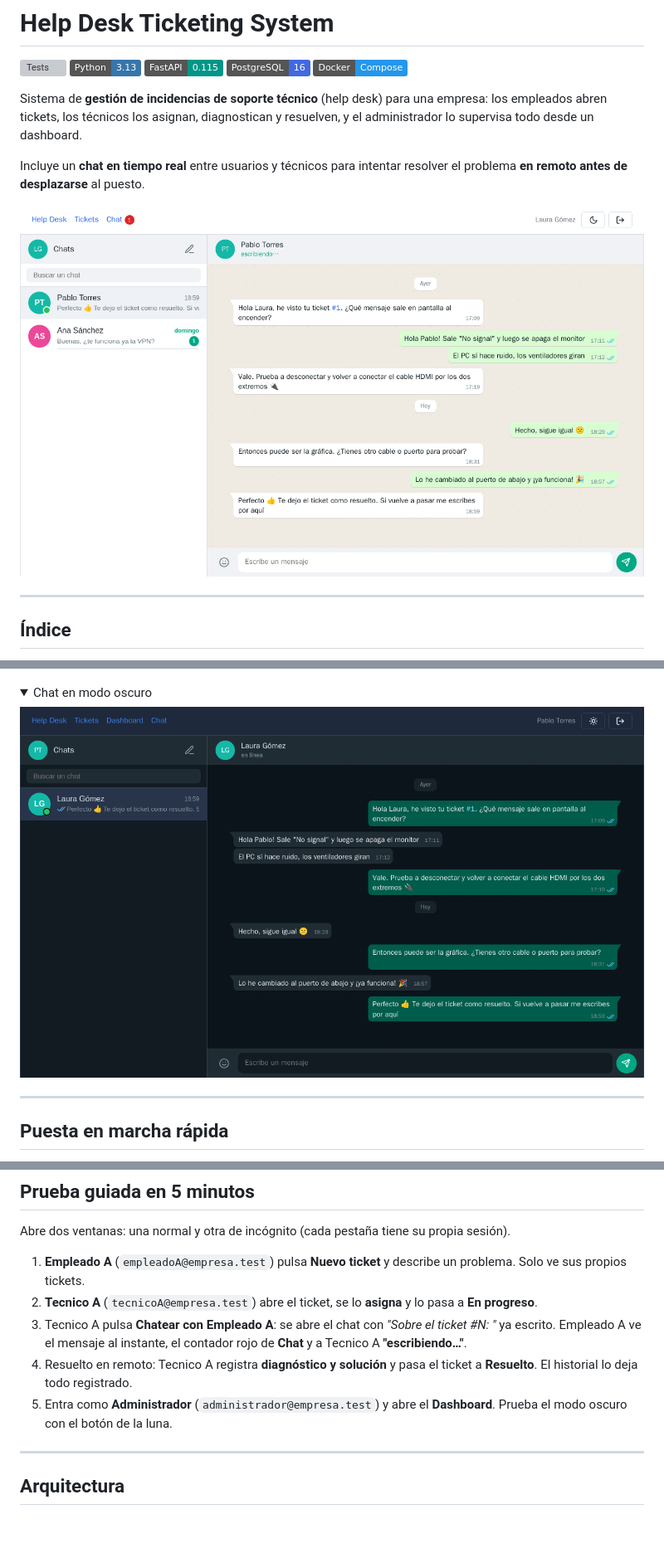
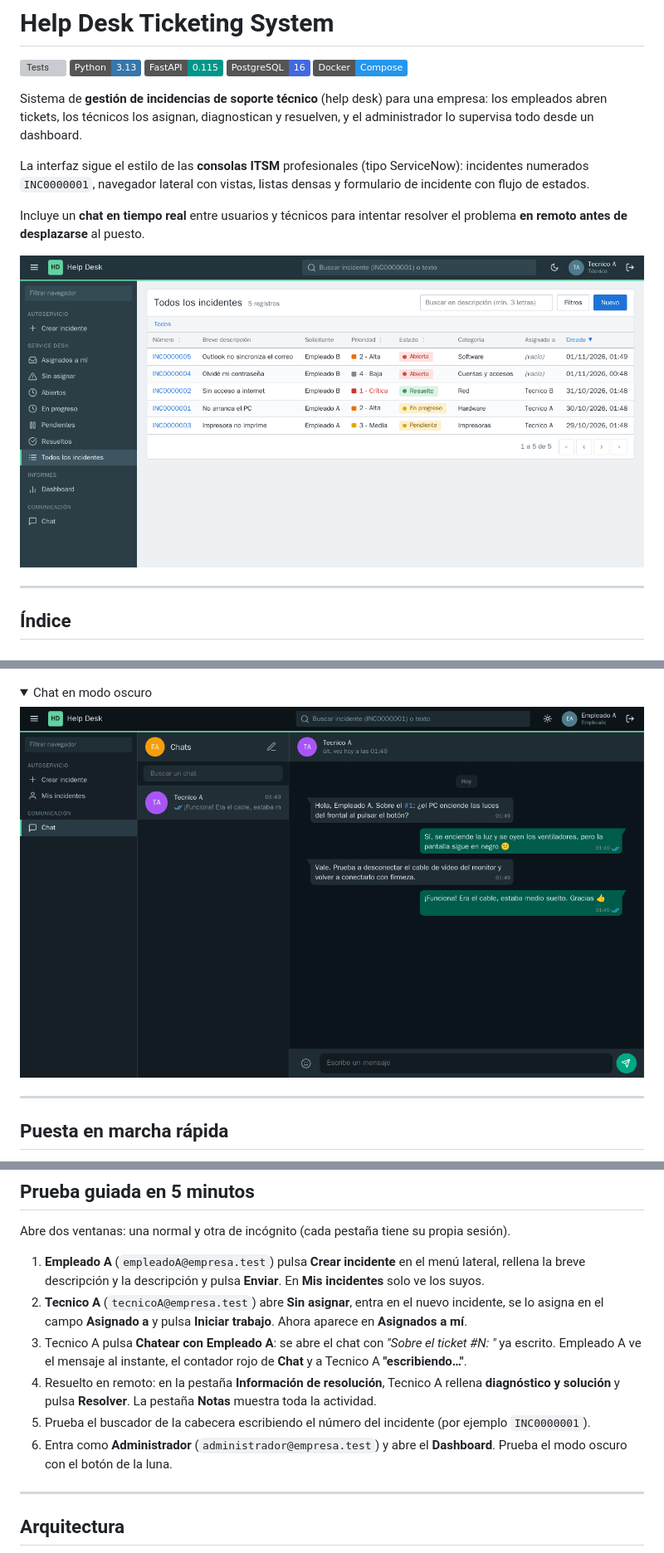
Before and after one commit to Alberto-AS1026/helpdesk-ticketing-system, a Markdown page: README.md, 3 parts joined by grey strips. Shown: that part at 83% size. Drawn GitHub-style; pictures changed too: docs/img/chat-dark.png, docs/img/chat.png, docs/img/tickets.png; folded sections open; badges without logos; blank space fills up the shorter version; grey boxes are pictures that could not be loaded.

```diff
--- a/README.md
+++ b/README.md
@@ -10,10 +10,14 @@ Sistema de **gestión de incidencias de soporte técnico** (help desk) para una
 empresa: los empleados abren tickets, los técnicos los asignan, diagnostican y
 resuelven, y el administrador lo supervisa todo desde un dashboard.
 
+La interfaz sigue el estilo de las **consolas ITSM** profesionales (tipo
+ServiceNow): incidentes numerados `INC0000001`, navegador lateral con vistas,
+listas densas y formulario de incidente con flujo de estados.
+
 Incluye un **chat en tiempo real** entre usuarios y técnicos para intentar
 resolver el problema **en remoto antes de desplazarse** al puesto.
 
-![Chat entre usuaria y técnico](docs/img/chat.png)
+![Listado de incidentes](docs/img/tickets.png)
 
 ---
 
@@ -140,17 +162,22 @@ Genera 50 000 tickets `BULK-` para probar búsquedas y dashboard con volumen.
 Abre dos ventanas: una normal y otra de incógnito (cada pestaña tiene su
 propia sesión).
 
-1. **Empleado A** (`empleadoA@empresa.test`) pulsa **Nuevo ticket** y describe un
-   problema. Solo ve sus propios tickets.
-2. **Tecnico A** (`tecnicoA@empresa.test`) abre el ticket, se lo **asigna** y lo
-   pasa a **En progreso**.
+1. **Empleado A** (`empleadoA@empresa.test`) pulsa **Crear incidente** en el
+   menú lateral, rellena la breve descripción y la descripción y pulsa
+   **Enviar**. En **Mis incidentes** solo ve los suyos.
+2. **Tecnico A** (`tecnicoA@empresa.test`) abre **Sin asignar**, entra en el
+   nuevo incidente, se lo asigna en el campo **Asignado a** y pulsa
+   **Iniciar trabajo**. Ahora aparece en **Asignados a mí**.
 3. Tecnico A pulsa **Chatear con Empleado A**: se abre el chat con
    *"Sobre el ticket #N: "* ya escrito. Empleado A ve el mensaje al instante, el
    contador rojo de **Chat** y a Tecnico A **"escribiendo…"**.
-4. Resuelto en remoto: Tecnico A registra **diagnóstico y solución** y pasa el
-   ticket a **Resuelto**. El historial lo deja todo registrado.
-5. Entra como **Administrador** (`administrador@empresa.test`) y abre el **Dashboard**. Prueba el modo oscuro con el
-   botón de la luna.
+4. Resuelto en remoto: en la pestaña **Información de resolución**, Tecnico A
+   rellena **diagnóstico y solución** y pulsa **Resolver**. La pestaña
+   **Notas** muestra toda la actividad.
+5. Prueba el buscador de la cabecera escribiendo el número del incidente
+   (por ejemplo `INC0000001`).
+6. Entra como **Administrador** (`administrador@empresa.test`) y abre el
+   **Dashboard**. Prueba el modo oscuro con el botón de la luna.
 
 ---
 
```
Also changed, not shown: other parts of README.md (+48 -13 lines), CHANGELOG.md (+1 -0 lines), docs/img/chat-mobile.png, docs/img/dashboard.png, docs/img/ticket.png, 1 other file.
